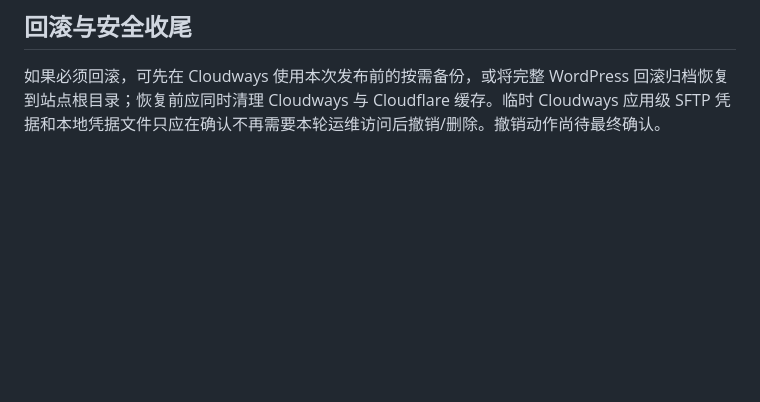
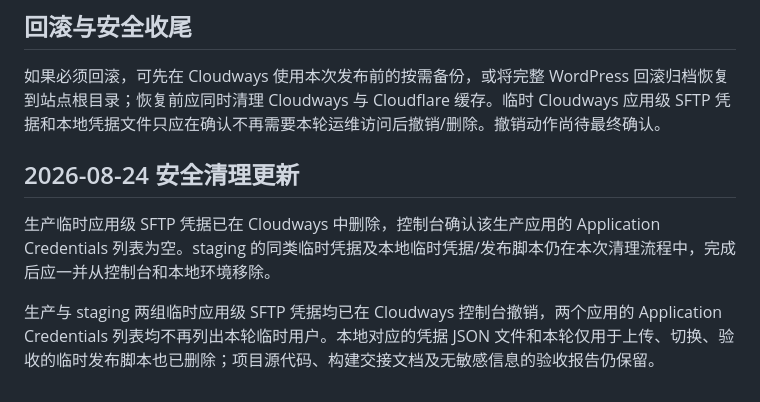
Before and after one commit to huangben9712-cell/sunlit-solar-roof, a Markdown page: docs/deployment/production-release-2026-08-24.md, the part around the change. Drawn GitHub-style; blank space fills up the shorter version.

Commit message:
docs: record credential cleanup

```diff
--- a/docs/deployment/production-release-2026-08-24.md
+++ b/docs/deployment/production-release-2026-08-24.md
@@ -44,3 +44,9 @@ Astro 静态站已从经验证的 staging 发布到 Cloudways 生产应用。原
 ## 回滚与安全收尾
 
 如果必须回滚，可先在 Cloudways 使用本次发布前的按需备份，或将完整 WordPress 回滚归档恢复到站点根目录；恢复前应同时清理 Cloudways 与 Cloudflare 缓存。临时 Cloudways 应用级 SFTP 凭据和本地凭据文件只应在确认不再需要本轮运维访问后撤销/删除。撤销动作尚待最终确认。
+
+## 2026-08-24 安全清理更新
+
+生产临时应用级 SFTP 凭据已在 Cloudways 中删除，控制台确认该生产应用的 Application Credentials 列表为空。staging 的同类临时凭据及本地临时凭据/发布脚本仍在本次清理流程中，完成后应一并从控制台和本地环境移除。
+
+生产与 staging 两组临时应用级 SFTP 凭据均已在 Cloudways 控制台撤销，两个应用的 Application Credentials 列表均不再列出本轮临时用户。本地对应的凭据 JSON 文件和本轮仅用于上传、切换、验收的临时发布脚本也已删除；项目源代码、构建交接文档及无敏感信息的验收报告仍保留。
```
